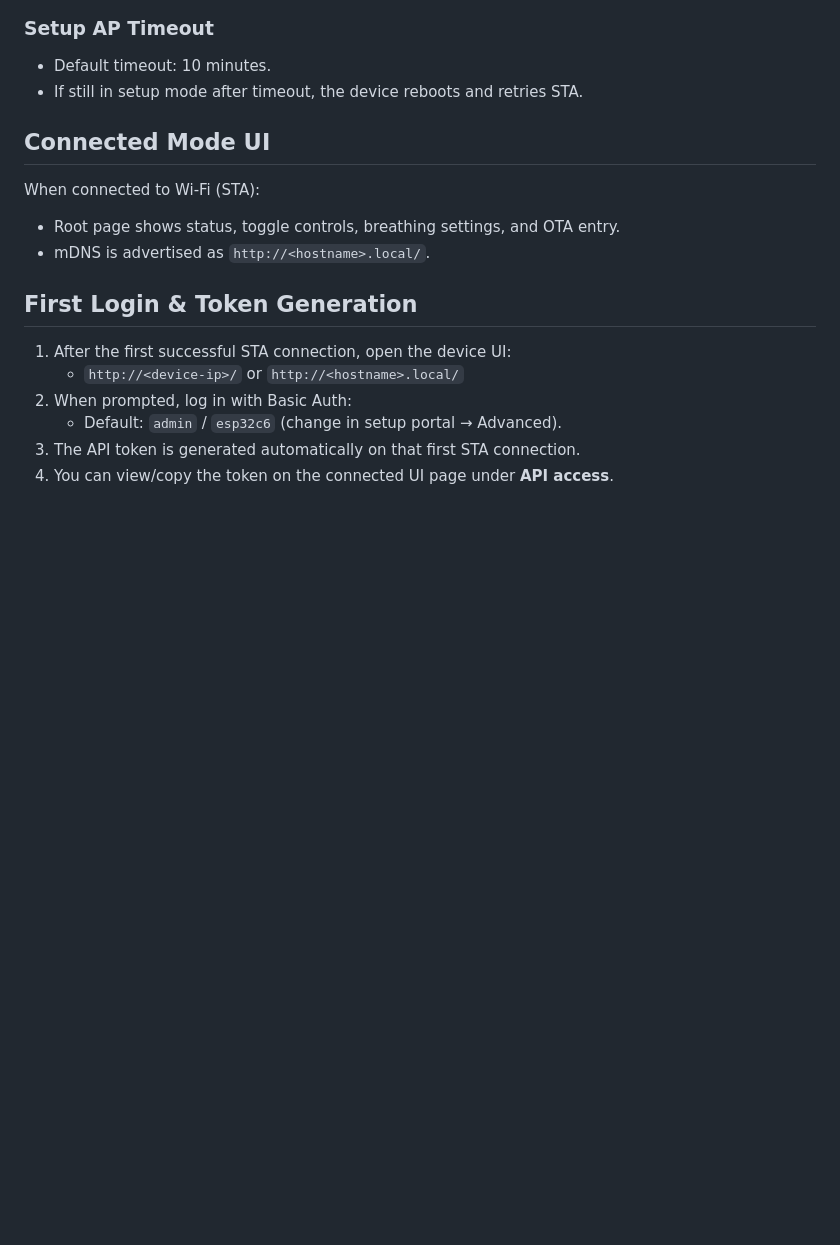
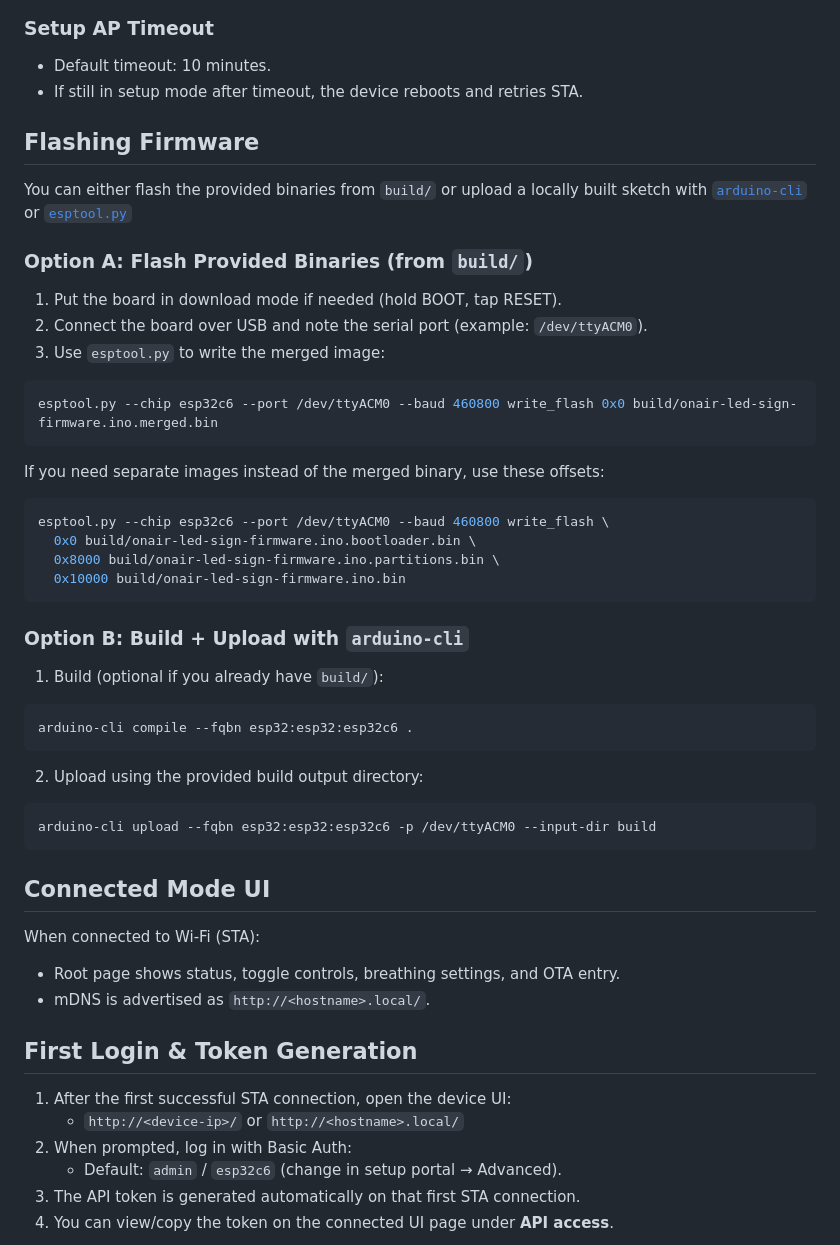
Before and after one commit to mveplus/onair-led-sign-firmware, a Markdown page: README.md, the part around one of its changes. GitHub-like rendering; blank space fills up the shorter version.

Commit message:
Docs: added an example with flash tools

````diff
--- a/README.md
+++ b/README.md
@@ -109,6 +109,43 @@ Tip: After reflashing firmware, it’s often best to **factory reset** (hold BOO
 
 - Default timeout: 10 minutes.
 - If still in setup mode after timeout, the device reboots and retries STA.
+
+## Flashing Firmware
+
+You can either flash the provided binaries from `build/` or upload a locally built sketch with [`arduino-cli`](https://github.com/arduino/arduino-cli) or [`esptool.py`](https://github.com/espressif/esptool)
+
+### Option A: Flash Provided Binaries (from `build/`)
+
+1. Put the board in download mode if needed (hold BOOT, tap RESET).
+2. Connect the board over USB and note the serial port (example: `/dev/ttyACM0`).
+3. Use `esptool.py` to write the merged image:
+
+```bash
+esptool.py --chip esp32c6 --port /dev/ttyACM0 --baud 460800 write_flash 0x0 build/onair-led-sign-firmware.ino.merged.bin
+```
+
+If you need separate images instead of the merged binary, use these offsets:
+
+```bash
+esptool.py --chip esp32c6 --port /dev/ttyACM0 --baud 460800 write_flash \
+  0x0 build/onair-led-sign-firmware.ino.bootloader.bin \
+  0x8000 build/onair-led-sign-firmware.ino.partitions.bin \
+  0x10000 build/onair-led-sign-firmware.ino.bin
+```
+
+### Option B: Build + Upload with `arduino-cli`
+
+1. Build (optional if you already have `build/`):
+
+```bash
+arduino-cli compile --fqbn esp32:esp32:esp32c6 .
+```
+
+2. Upload using the provided build output directory:
+
+```bash
+arduino-cli upload --fqbn esp32:esp32:esp32c6 -p /dev/ttyACM0 --input-dir build
+```
 
 ## Connected Mode UI
 
````
Also changed, not shown: other parts of README.md (+1 -1 lines).
